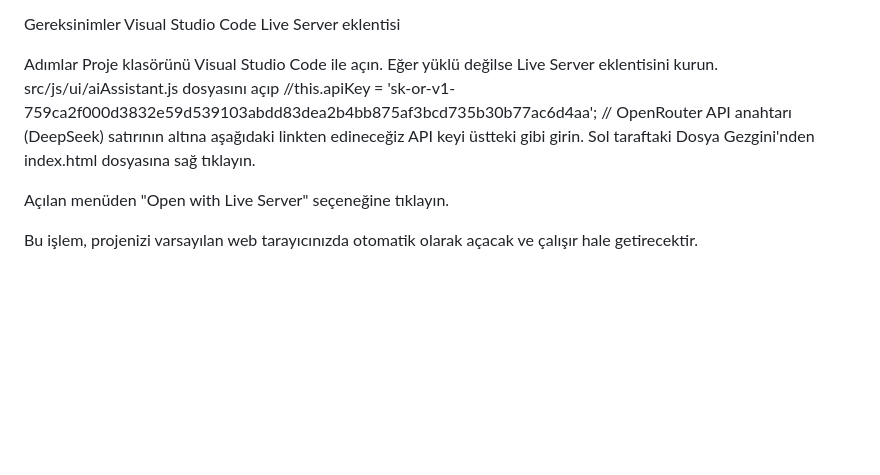
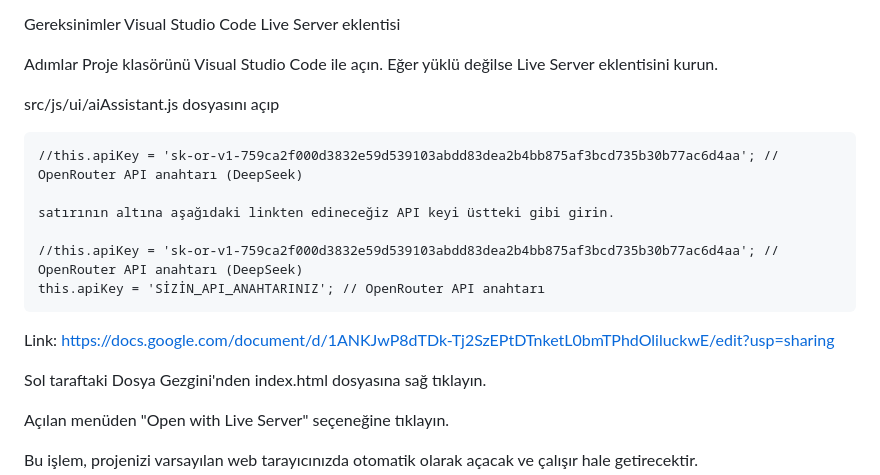
Before and after one commit to kocabiyik703/INVESTA, a Markdown page: README.md, the part around the change. Rendered like a GitHub page; blank space fills up the shorter version.

```diff
--- a/README.md
+++ b/README.md
@@ -76,9 +76,18 @@ Live Server eklentisi
 Adımlar
 Proje klasörünü Visual Studio Code ile açın.
 Eğer yüklü değilse Live Server eklentisini kurun.
+
 src/js/ui/aiAssistant.js dosyasını açıp
+
     //this.apiKey = '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'; // OpenRouter API anahtarı (DeepSeek)
+
     satırının altına aşağıdaki linkten edineceğiz API keyi üstteki gibi girin.
+
+    //this.apiKey = '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'; // OpenRouter API anahtarı (DeepSeek)
+    this.apiKey = 'SİZİN_API_ANAHTARINIZ'; // OpenRouter API anahtarı
+
+Link: https://docs.google.com/document/d/1ANKJwP8dTDk-Tj2SzEPtDTnketL0bmTPhdOliluckwE/edit?usp=sharing
+
 Sol taraftaki Dosya Gezgini'nden index.html dosyasına sağ tıklayın.
 
 Açılan menüden "Open with Live Server" seçeneğine tıklayın.
```
